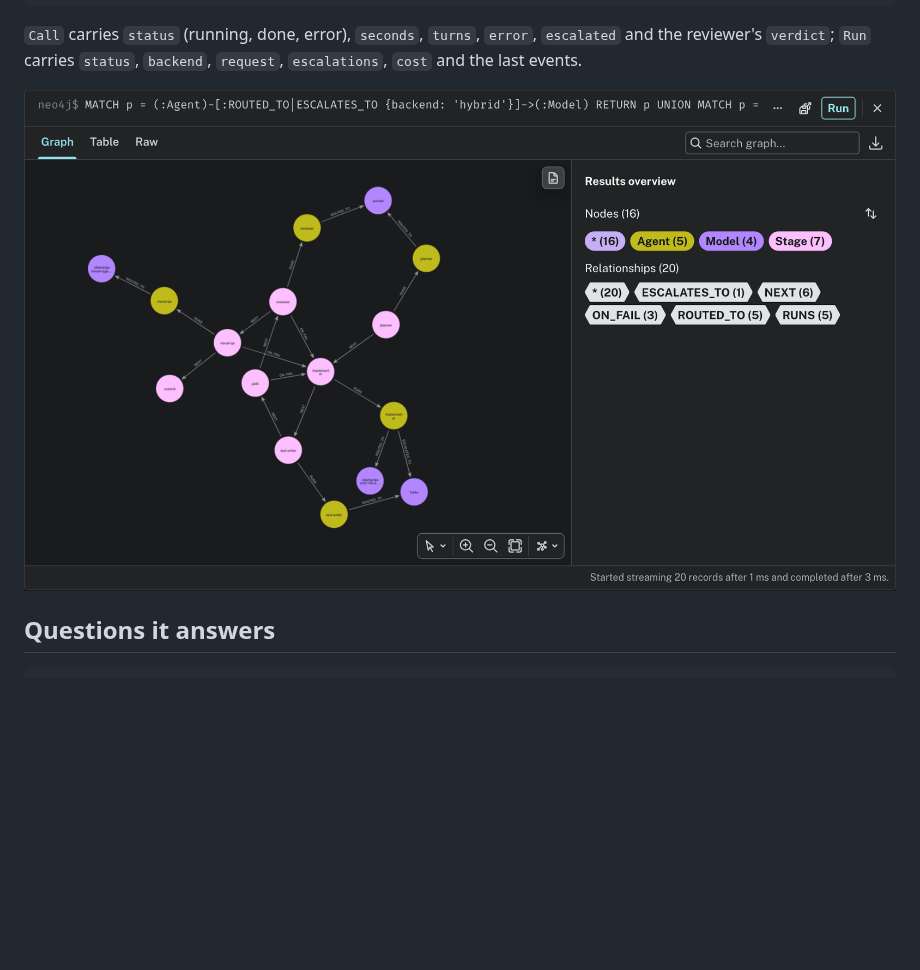
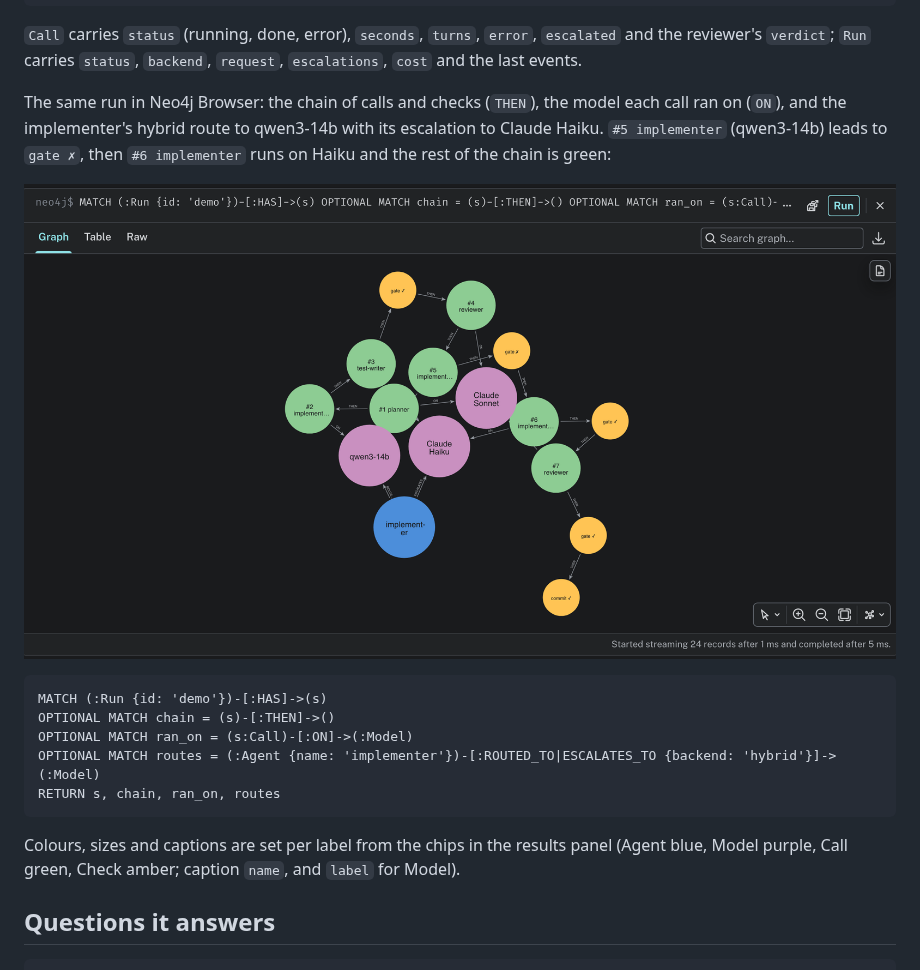
Before and after one commit to kevingo710/dota2App, a Markdown page: docs/graph.md, the part around the change. Rendered like a GitHub page; pictures changed too: docs/media/neo4j-browser.png; blank space fills up the shorter version.

Commit message:
docs(graph): real Neo4j Browser capture of the demo run
Replace the unstyled structure screenshot with the demo run in Neo4j
Browser: the THEN chain of calls and checks, the model each call ran on and
the implementer's hybrid route and escalation. Calls and checks now carry a
readable `name` ("#6 implementer", "gate ✗"), which Neo4j Browser and the
MCP server pick up as the caption. The capture's query is in
harness/viewer/queries.cypher.

Co-Authored-By: Claude Opus 5.5 <noreply@anthropic.com>

````diff
--- a/docs/graph.md
+++ b/docs/graph.md
@@ -47,7 +47,24 @@ listens on loopback; APOC is installed for the MCP server). Example queries are
 `escalated` and the reviewer's `verdict`; `Run` carries `status`, `backend`,
 `request`, `escalations`, `cost` and the last events.
 
-![The same structure in Neo4j Browser](./media/neo4j-browser.png)
+The same run in Neo4j Browser: the chain of calls and checks (`THEN`), the
+model each call ran on (`ON`), and the implementer's hybrid route to qwen3-14b
+with its escalation to Claude Haiku. `#5 implementer` (qwen3-14b) leads to
+`gate ✗`, then `#6 implementer` runs on Haiku and the rest of the chain is green:
+
+![The demo run in Neo4j Browser](./media/neo4j-browser.png)
+
+```cypher
+MATCH (:Run {id: 'demo'})-[:HAS]->(s)
+OPTIONAL MATCH chain = (s)-[:THEN]->()
+OPTIONAL MATCH ran_on = (s:Call)-[:ON]->(:Model)
+OPTIONAL MATCH routes = (:Agent {name: 'implementer'})-[:ROUTED_TO|ESCALATES_TO {backend: 'hybrid'}]->(:Model)
+RETURN s, chain, ran_on, routes
+```
+
+Colours, sizes and captions are set per label from the chips in the
+results panel (Agent blue, Model purple, Call green, Check amber; caption
+`name`, and `label` for Model).
 
 ## Questions it answers
 
````
Also changed, not shown: readme.md (+6 -0 lines), 2 other files.
